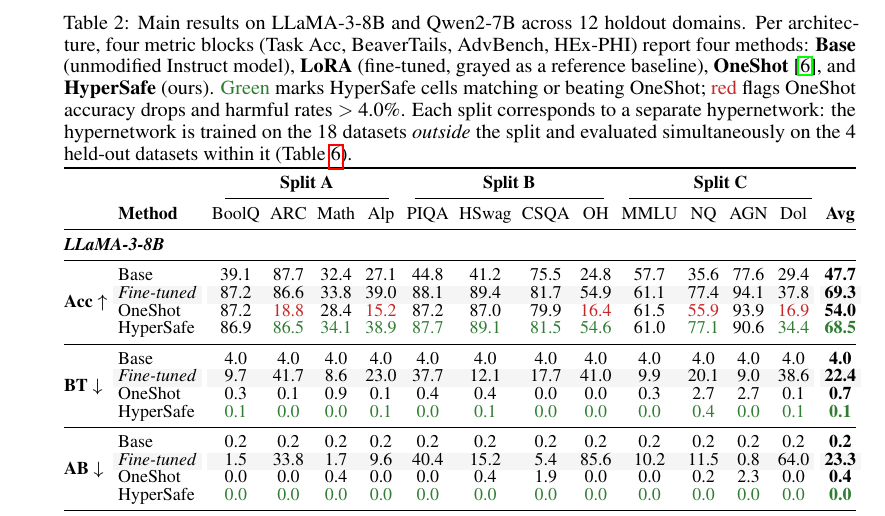
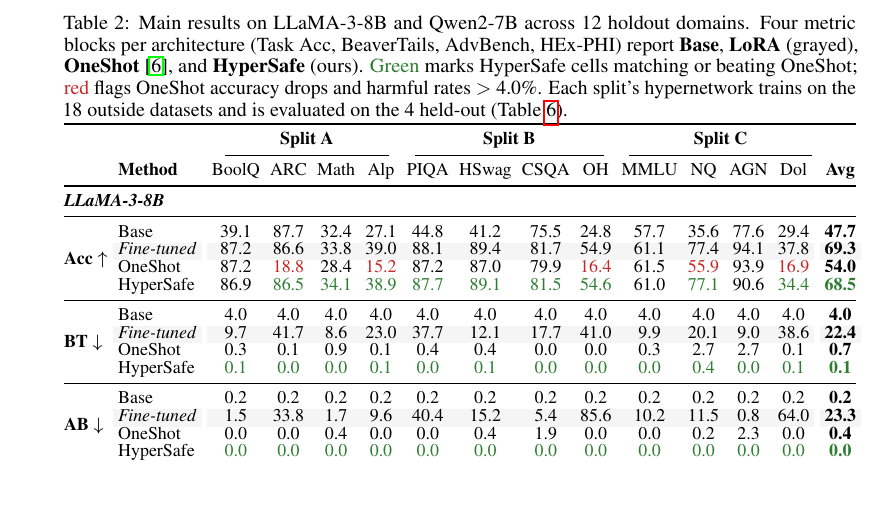
Before and after one commit to nokronim/Remedy-your-damaged-safety-alignment-at-only-inference-cost, a LaTeX paper (neurips_2026.tex, which reads tables/main_results.tex): part of page 8 of 25, cut so that both start at the same text, the shorter picture padded with empty space. Compiled offline with pdfLaTeX.

Commit message:
Trim Table 2 caption (~20% shorter)
Dropped the per-method gloss ("Base (unmodified Instruct model),
LoRA (fine-tuned, grayed as a reference baseline)") -- the rows
are labeled in the table itself -- and tightened the split tail
("Each split corresponds to a separate hypernetwork: the
hypernetwork is trained on the 18 datasets outside the split and
evaluated simultaneously on the 4 held-out datasets within it"
-> "Each split's hypernetwork trains on the 18 outside datasets
and is evaluated on the 4 held-out").

Co-Authored-By: Claude Opus 4.7 (1M context) <noreply@anthropic.com>

```diff
--- a/tables/main_results.tex
+++ b/tables/main_results.tex
@@ -2,7 +2,7 @@
 % Visual conventions: LoRA row grayed (baseline reference); HyperSafe wins
 % over OneShot shown as green text; Avg column bolded.
 \begin{table}[!t]
-\caption{Main results on LLaMA-3-8B and Qwen2-7B across 12 holdout domains. Per architecture, four metric blocks (Task Acc, BeaverTails, AdvBench, HEx-PHI) report four methods: \textbf{Base} (unmodified Instruct model), \textbf{LoRA} (fine-tuned, grayed as a reference baseline), \textbf{OneShot}~\citep{zhang2026safety}, and \textbf{HyperSafe} (ours). \textcolor{wingreen}{Green} marks HyperSafe cells matching or beating OneShot; \textcolor{warnred}{red} flags OneShot accuracy drops and harmful rates $>$ 4.0\%. Each split corresponds to a separate hypernetwork: the hypernetwork is trained on the 18 datasets \emph{outside} the split and evaluated simultaneously on the 4 held-out datasets within it (Table~\ref{tab:splits}).}
+\caption{Main results on LLaMA-3-8B and Qwen2-7B across 12 holdout domains. Four metric blocks per architecture (Task Acc, BeaverTails, AdvBench, HEx-PHI) report \textbf{Base}, \textbf{LoRA} (grayed), \textbf{OneShot}~\citep{zhang2026safety}, and \textbf{\method{}} (ours). \textcolor{wingreen}{Green} marks \method{} cells matching or beating OneShot; \textcolor{warnred}{red} flags OneShot accuracy drops and harmful rates $>$ 4.0\%. Each split's hypernetwork trains on the 18 outside datasets and is evaluated on the 4 held-out (Table~\ref{tab:splits}).}
 \label{tab:main_results}
 \centering
 \renewcommand{\arraystretch}{0.85}
```
